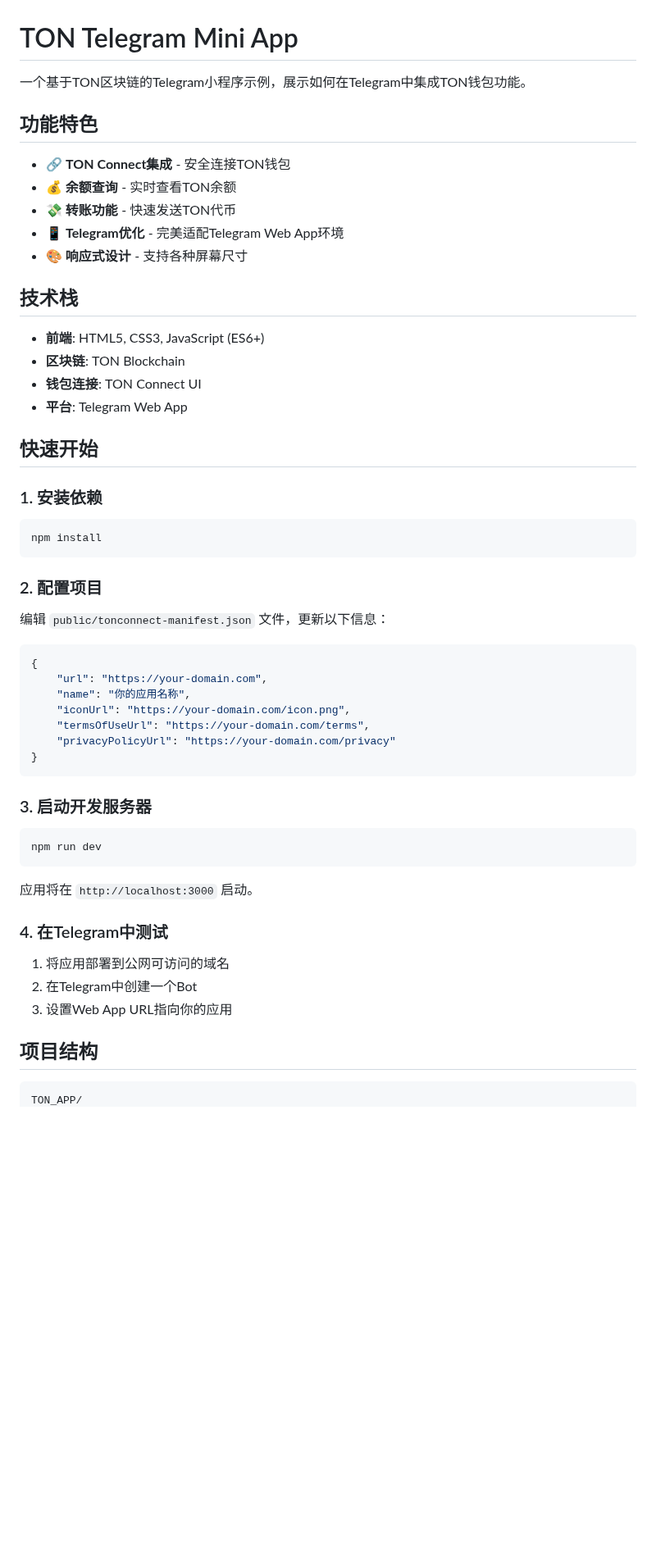
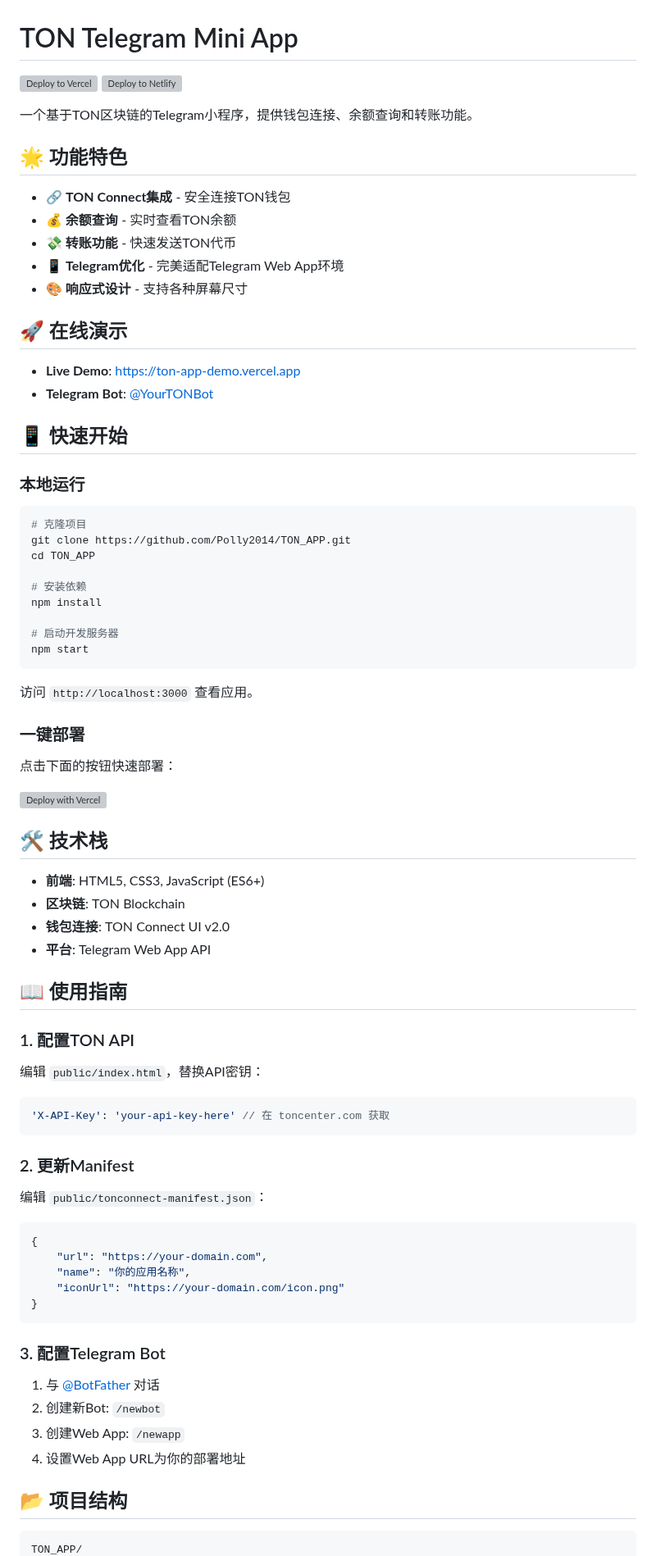
Before and after one commit to Polly2014/TON_APP, a Markdown page: README.md, the part around one of its changes. Shown at 82% size. GitHub-like rendering; blank space fills up the shorter version; grey boxes are pictures that could not be loaded.

````diff
--- a/README.md
+++ b/README.md
@@ -1,8 +1,11 @@
 # TON Telegram Mini App
 
-一个基于TON区块链的Telegram小程序示例，展示如何在Telegram中集成TON钱包功能。
+[![Deploy to Vercel](https://vercel.com/button)](https://vercel.com/new/clone?repository-url=https://github.com/Polly2014/TON_APP)
+[![Deploy to Netlify](https://www.netlify.com/img/deploy/button.svg)](https://app.netlify.com/start/deploy?repository=https://github.com/Polly2014/TON_APP)
 
-## 功能特色
+一个基于TON区块链的Telegram小程序，提供钱包连接、余额查询和转账功能。
+
+## 🌟 功能特色
 
 - 🔗 **TON Connect集成** - 安全连接TON钱包
 - 💰 **余额查询** - 实时查看TON余额
@@ -10,50 +13,72 @@
 - 📱 **Telegram优化** - 完美适配Telegram Web App环境
 - 🎨 **响应式设计** - 支持各种屏幕尺寸
 
-## 技术栈
+## 🚀 在线演示
+
+- **Live Demo**: [https://ton-app-demo.vercel.app](https://ton-app-demo.vercel.app)
+- **Telegram Bot**: [@YourTONBot](https://t.me/YourTONBot)
+
+## 📱 快速开始
+
+### 本地运行
+
+```bash
+# 克隆项目
+git clone https://github.com/Polly2014/TON_APP.git
+cd TON_APP
+
+# 安装依赖
+npm install
+
+# 启动开发服务器
+npm start
+```
+
+访问 `http://localhost:3000` 查看应用。
+
+### 一键部署
+
+点击下面的按钮快速部署：
+
+[![Deploy with Vercel](https://vercel.com/button)](https://vercel.com/new/clone?repository-url=https://github.com/Polly2014/TON_APP)
+
+## 🛠️ 技术栈
 
 - **前端**: HTML5, CSS3, JavaScript (ES6+)
 - **区块链**: TON Blockchain
-- **钱包连接**: TON Connect UI
-- **平台**: Telegram Web App
+- **钱包连接**: TON Connect UI v2.0
+- **平台**: Telegram Web App API
 
-## 快速开始
+## 📖 使用指南
 
-### 1. 安装依赖
+### 1. 配置TON API
 
-```bash
-npm install
+编辑 `public/index.html`，替换API密钥：
+
+```javascript
+'X-API-Key': 'your-api-key-here' // 在 toncenter.com 获取
 ```
 
-### 2. 配置项目
+### 2. 更新Manifest
 
-编辑 `public/tonconnect-manifest.json` 文件，更新以下信息：
+编辑 `public/tonconnect-manifest.json`：
 
 ```json
 {
     "url": "https://your-domain.com",
     "name": "你的应用名称",
-    "iconUrl": "https://your-domain.com/icon.png",
-    "termsOfUseUrl": "https://your-domain.com/terms",
-    "privacyPolicyUrl": "https://your-domain.com/privacy"
+    "iconUrl": "https://your-domain.com/icon.png"
 }
 ```
 
-### 3. 启动开发服务器
+### 3. 配置Telegram Bot
 
-```bash
-npm run dev
-```
+1. 与 [@BotFather](https://t.me/botfather) 对话
+2. 创建新Bot: `/newbot`
+3. 创建Web App: `/newapp`
+4. 设置Web App URL为你的部署地址
 
-应用将在 `http://localhost:3000` 启动。
-
-### 4. 在Telegram中测试
-
-1. 将应用部署到公网可访问的域名
-2. 在Telegram中创建一个Bot
-3. 设置Web App URL指向你的应用
-
-## 项目结构
+## 📂 项目结构
 
 ```
 TON_APP/
````
Also changed, not shown: other parts of README.md (+35 -134 lines).
